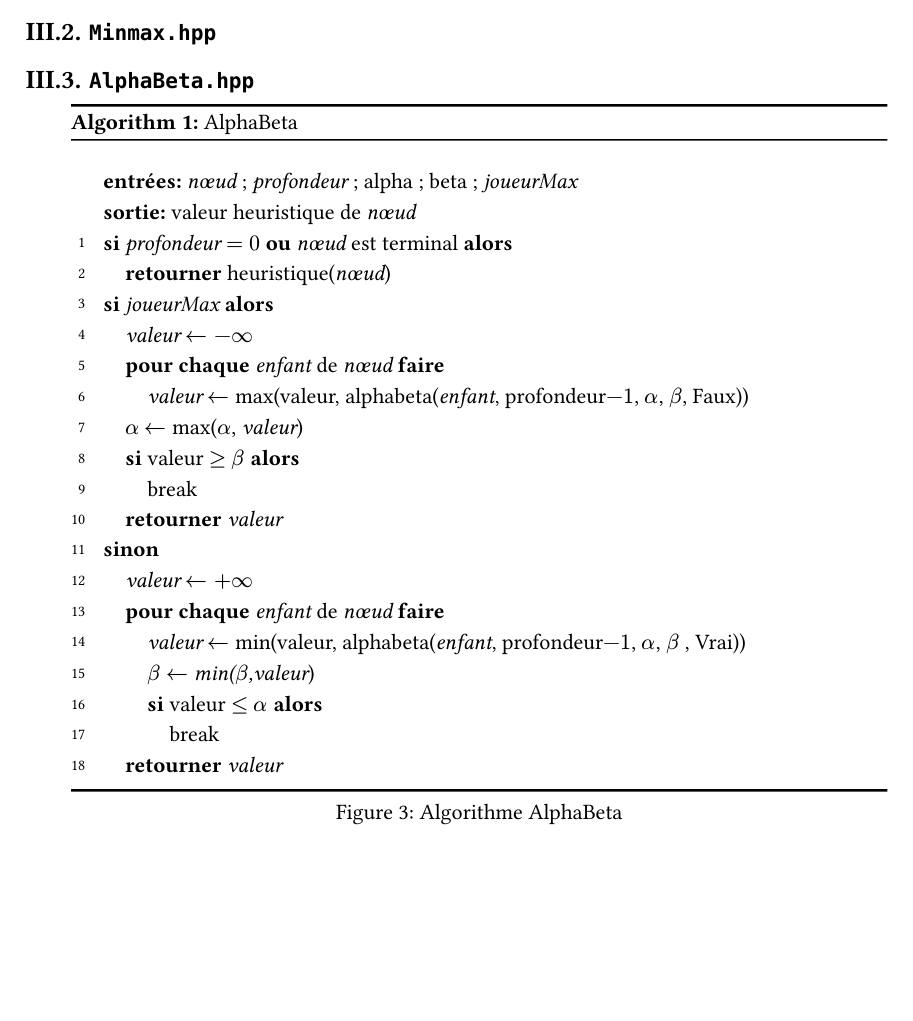
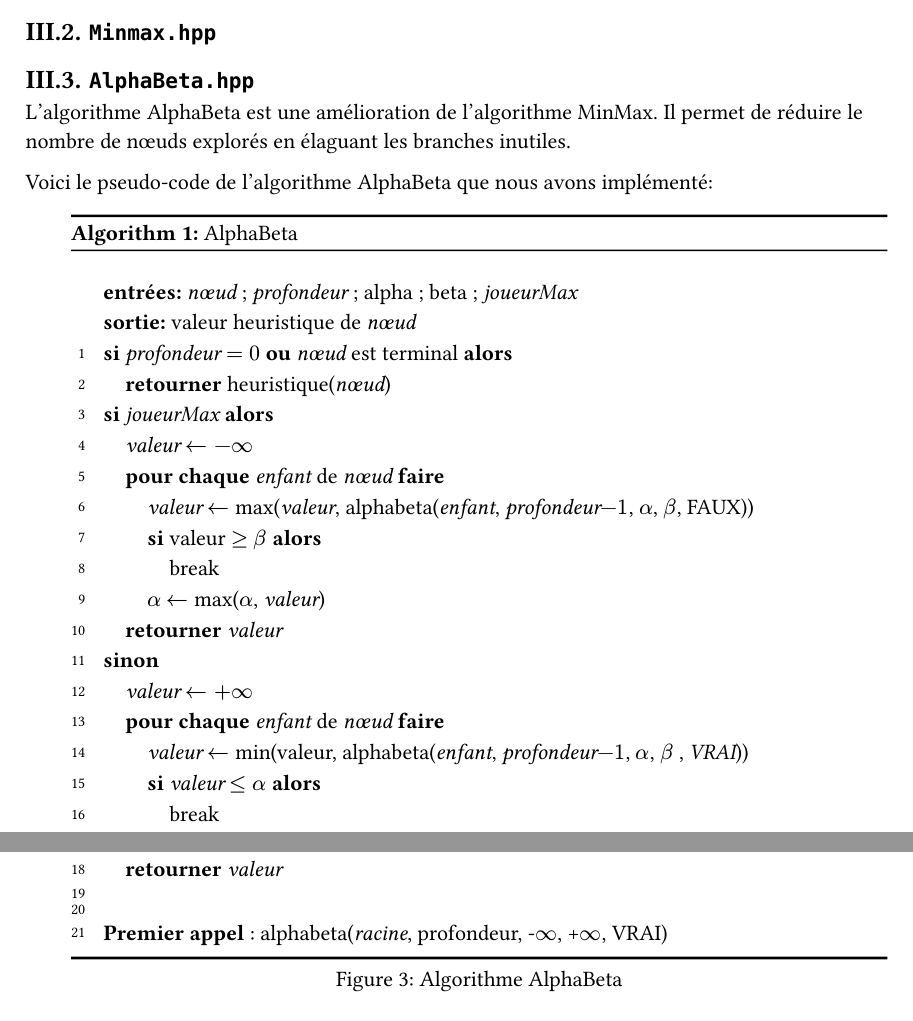
Before and after one commit to Miunn/othello, a Typst document (rendu.typ): part of page 6 of 7 before the commit and two parts of page 6 of 7 after it, the two joined at a grey line, cut so that both start at the same text, the shorter picture padded with empty space. The pictures show the PDF file rendu.pdf that the author committed with the source.

```diff
--- a/rendu.typ
+++ b/rendu.typ
@@ -230,6 +230,10 @@
 
 == `AlphaBeta.hpp`
 
+L'algorithme AlphaBeta est une amélioration de l'algorithme MinMax. Il permet de réduire le nombre de nœuds explorés en élaguant les branches inutiles.
+
+Voici le pseudo-code de l'algorithme AlphaBeta que nous avons implémenté:
+
 #figure(
   algorithm(
     caption: [AlphaBeta],
@@ -241,9 +245,8 @@
       [*si* _profondeur_ $= 0$ *ou* _nœud_ est terminal *alors*], ind,
         [*retourner* heuristique(_nœud_)], ded,
       [*si* _joueurMax_ *alors*], ind,
-        [_valeur_ $ <- -∞$],
+        [_valeur_ $ <- -infinity$],
         [*pour chaque* _enfant_ de _nœud_ *faire*], ind,
-          [_valeur_ $<- $ max(valeur, alphabeta(_enfant_, profondeur$-1$, $alpha$, $beta$, Faux))], ded,
-          [_$alpha$_ $<- $ max($alpha$, _valeur_)],
+          [_valeur_ $<- $ max(_valeur_, alphabeta(_enfant_, _profondeur$-1$_, $alpha$, $beta$, FAUX))],
           [*si* valeur $>=$ $beta$ *alors*], ind,
             [break], ded,
@@ -250,18 +254,23 @@
         [*retourner* _valeur_],ded,
       [*sinon*], ind,
-        [_valeur_ $<- +∞$],
+        [_valeur_ $<- +infinity$],
         [*pour chaque* _enfant_ de _nœud_ *faire*], ind,
-          [_valeur_ $<- $ min(valeur, alphabeta(_enfant_, profondeur$-1$, $alpha$, $beta$ , Vrai))],
-          [_$beta$ $<- $ min($beta$,valeur_)],
-          [*si* valeur $<=$ $alpha$ *alors*], ind,
-            [break], ded,ded,
-      [*retourner* _valeur_]
+          [_valeur_ $<- $ min(valeur, alphabeta(_enfant_, _profondeur$-1$_, $alpha$, $beta$ , _VRAI_))],
+          [*si* _valeur_ $<=$ $alpha$ *alors*], ind,
+            [break], ded,
+            [_$beta$ $<- $ min($beta$,valeur_)],ded,
+      [*retourner* _valeur_],ded,
+      [],
+      [],
+      [*Premier appel* : alphabeta(_racine_, profondeur, -$infinity$, +$infinity$, VRAI)]
   )
 ),
   supplement: "Figure",
   kind: figure,
   caption : [Algorithme AlphaBeta]
 )
+
+
 
 = Stratégies
 
```
Also changed, not shown: rendu.pdf, rendu.typ (1 more changed lines).
